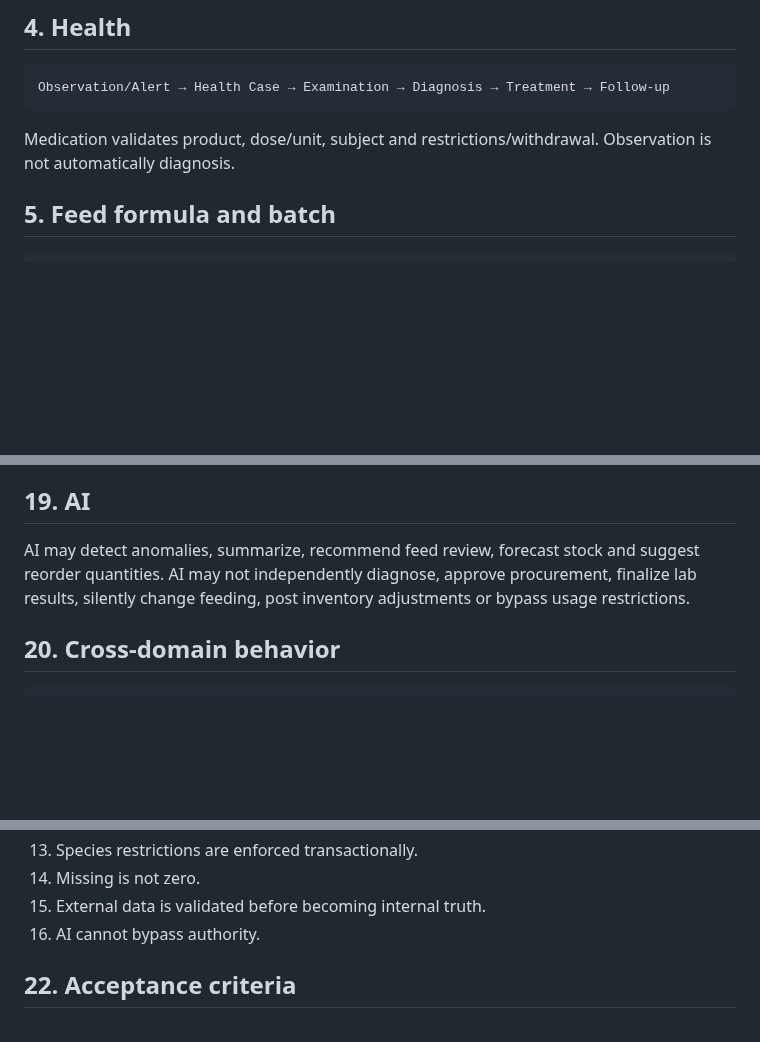
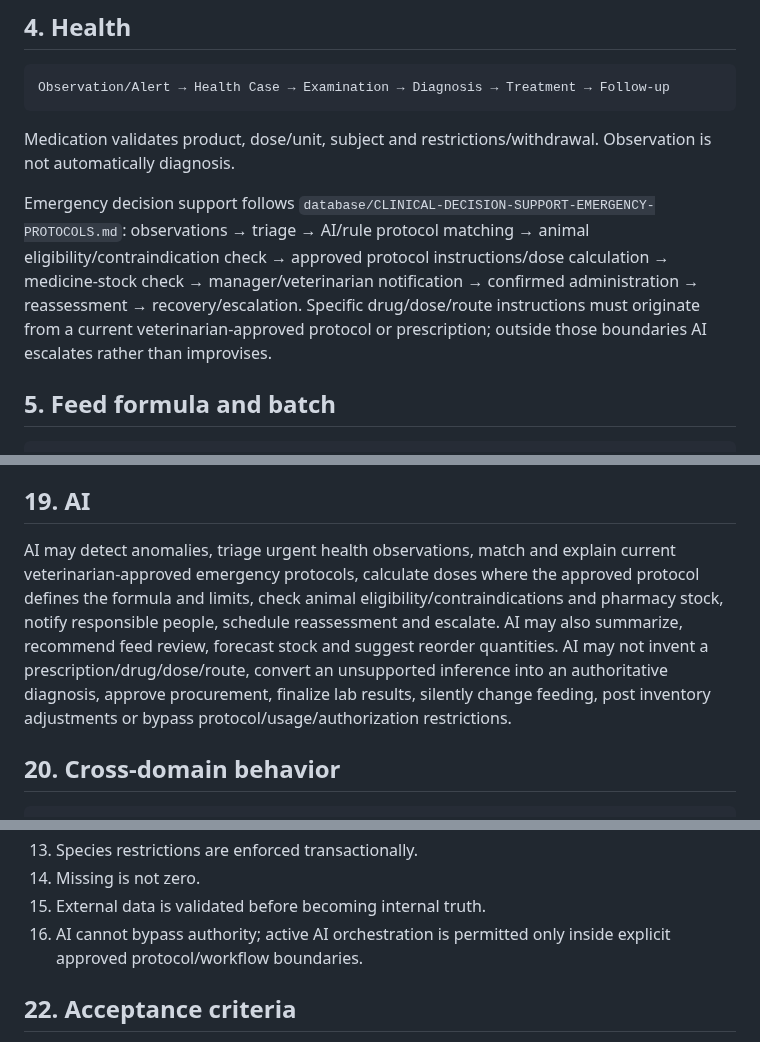
Before and after one commit to achamseddine/OrigamiFarmOS, a Markdown page: handbook/03-Behavioral-Model.md, 3 parts joined by grey strips. Drawn GitHub-style; blank space fills up the shorter version.

Commit message:
docs(health): integrate AI emergency protocol orchestration

````diff
--- a/handbook/03-Behavioral-Model.md
+++ b/handbook/03-Behavioral-Model.md
@@ -38,6 +38,8 @@ Pregnancy actions are rejected when pregnancy capability does not apply.
 Observation/Alert → Health Case → Examination → Diagnosis → Treatment → Follow-up
 ```
 Medication validates product, dose/unit, subject and restrictions/withdrawal. Observation is not automatically diagnosis.
+
+Emergency decision support follows `database/CLINICAL-DECISION-SUPPORT-EMERGENCY-PROTOCOLS.md`: observations → triage → AI/rule protocol matching → animal eligibility/contraindication check → approved protocol instructions/dose calculation → medicine-stock check → manager/veterinarian notification → confirmed administration → reassessment → recovery/escalation. Specific drug/dose/route instructions must originate from a current veterinarian-approved protocol or prescription; outside those boundaries AI escalates rather than improvises.
 
 ## 5. Feed formula and batch
 ```text
@@ -163,7 +165,7 @@ Drafts may be edited. Posted ledger transactions use reversal/correction; final
 Every command validates principal, farm/site scope, permission/role, domain authority, entity status and segregation-of-duties rules. Frontend hiding is convenience only.
 
 ## 19. AI
-AI may detect anomalies, summarize, recommend feed review, forecast stock and suggest reorder quantities. AI may not independently diagnose, approve procurement, finalize lab results, silently change feeding, post inventory adjustments or bypass usage restrictions.
+AI may detect anomalies, triage urgent health observations, match and explain current veterinarian-approved emergency protocols, calculate doses where the approved protocol defines the formula and limits, check animal eligibility/contraindications and pharmacy stock, notify responsible people, schedule reassessment and escalate. AI may also summarize, recommend feed review, forecast stock and suggest reorder quantities. AI may not invent a prescription/drug/dose/route, convert an unsupported inference into an authoritative diagnosis, approve procurement, finalize lab results, silently change feeding, post inventory adjustments or bypass protocol/usage/authorization restrictions.
 
 ## 20. Cross-domain behavior
 ```text
@@ -192,7 +194,7 @@ Domains react through controlled services/events rather than rewriting another d
 13. Species restrictions are enforced transactionally.
 14. Missing is not zero.
 15. External data is validated before becoming internal truth.
-16. AI cannot bypass authority.
+16. AI cannot bypass authority; active AI orchestration is permitted only inside explicit approved protocol/workflow boundaries.
 
 ## 22. Acceptance criteria
 Capabilities dynamically govern animal actions; invalid species/state workflows are rejected server-side; lifecycle events can trigger feeding reviews without deleting history; purchased and farm-mixed feed converge downstream; cattle-only premix cannot be used for horses/sheep; feed mixing consumes exact lots and creates traceable output; group feeding supports individual overrides; reservations affect availability; shortages generate explainable farm-manager alerts before stockout; reconciliation exposes unexplained variance; retries do not duplicate transactions; cross-domain reactions use controlled events/services; approvals/corrections/exceptions remain auditable; AI recommendations remain distinct from authorized decisions.
````
